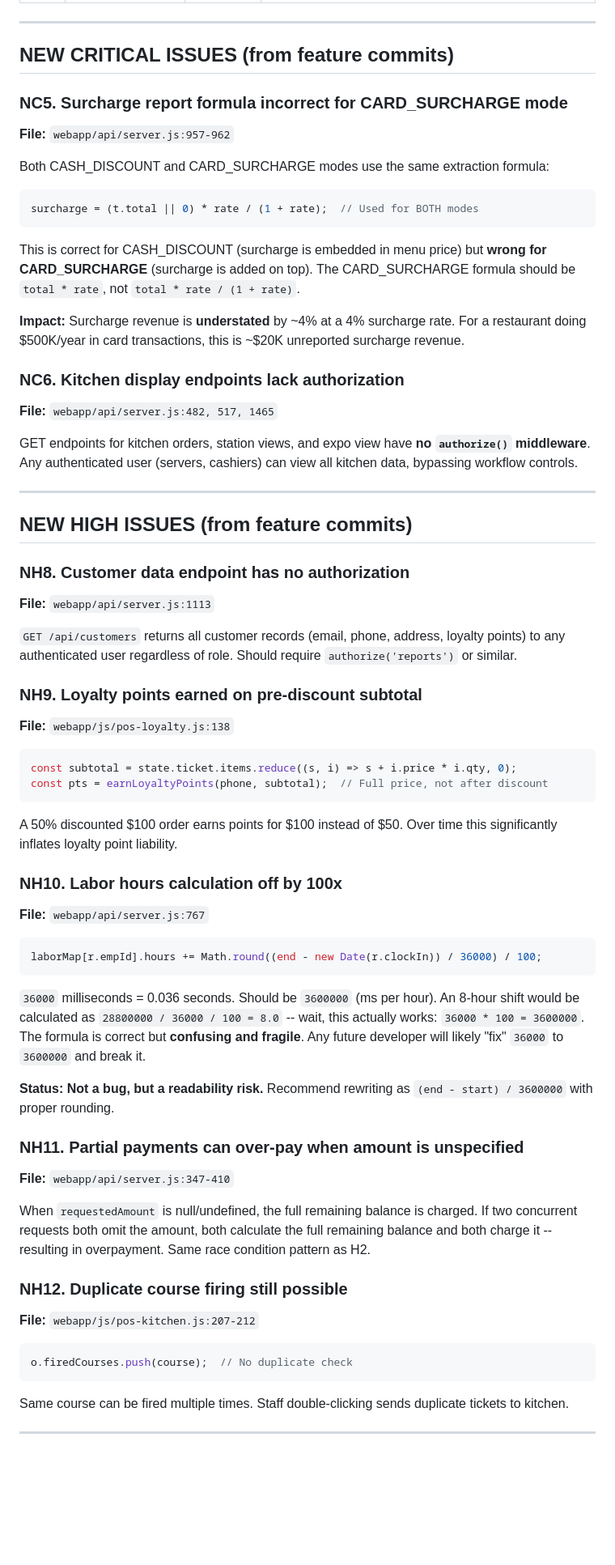
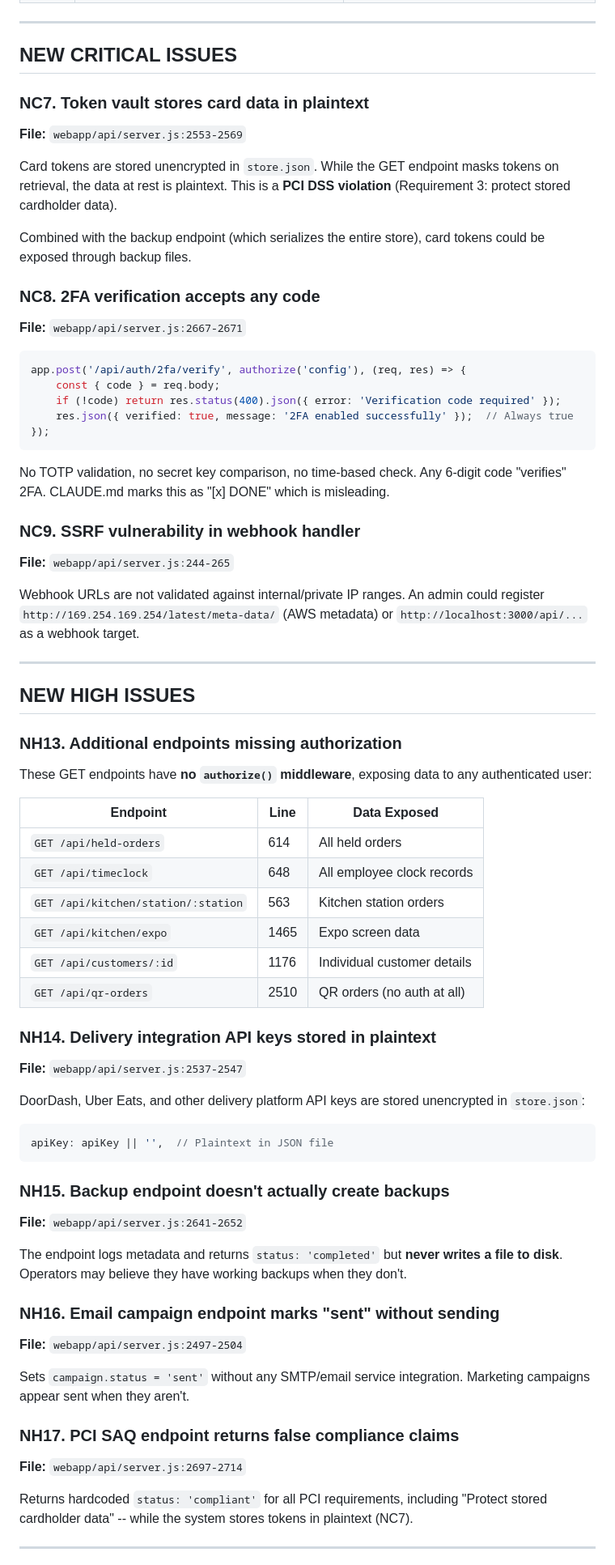
Before and after one commit to gorjessbbyx3/Posxpaybotx, a Markdown page: REVIEW.md, the part around one of its changes. Shown at 81% size. GitHub-like rendering; blank space fills up the shorter version.

````diff
--- a/REVIEW.md
+++ b/REVIEW.md
@@ -73,68 +38,72 @@ However, 8 subsequent feature commits introduce **new critical and high-severity
 
 ---
 
-## NEW CRITICAL ISSUES (from feature commits)
+## NEW CRITICAL ISSUES
 
-### NC5. Surcharge report formula incorrect for CARD_SURCHARGE mode
-**File:** `webapp/api/server.js:957-962`
+### NC7. Token vault stores card data in plaintext
+**File:** `webapp/api/server.js:2553-2569`
 
-Both CASH_DISCOUNT and CARD_SURCHARGE modes use the same extraction formula:
+Card tokens are stored unencrypted in `store.json`. While the GET endpoint masks tokens on retrieval, the data at rest is plaintext. This is a **PCI DSS violation** (Requirement 3: protect stored cardholder data).
+
+Combined with the backup endpoint (which serializes the entire store), card tokens could be exposed through backup files.
+
+### NC8. 2FA verification accepts any code
+**File:** `webapp/api/server.js:2667-2671`
+
 ```javascript
-surcharge = (t.total || 0) * rate / (1 + rate);  // Used for BOTH modes
+app.post('/api/auth/2fa/verify', authorize('config'), (req, res) => {
+    const { code } = req.body;
+    if (!code) return res.status(400).json({ error: 'Verification code required' });
+    res.json({ verified: true, message: '2FA enabled successfully' });  // Always true
+});
 ```
 
-This is correct for CASH_DISCOUNT (surcharge is embedded in menu price) but **wrong for CARD_SURCHARGE** (surcharge is added on top). The CARD_SURCHARGE formula should be `total * rate`, not `total * rate / (1 + rate)`.
+No TOTP validation, no secret key comparison, no time-based check. Any 6-digit code "verifies" 2FA. CLAUDE.md marks this as "[x] DONE" which is misleading.
 
-**Impact:** Surcharge revenue is **understated** by ~4% at a 4% surcharge rate. For a restaurant doing $500K/year in card transactions, this is ~$20K unreported surcharge revenue.
+### NC9. SSRF vulnerability in webhook handler
+**File:** `webapp/api/server.js:244-265`
 
-### NC6. Kitchen display endpoints lack authorization
-**File:** `webapp/api/server.js:482, 517, 1465`
-
-GET endpoints for kitchen orders, station views, and expo view have **no `authorize()` middleware**. Any authenticated user (servers, cashiers) can view all kitchen data, bypassing workflow controls.
+Webhook URLs are not validated against internal/private IP ranges. An admin could register `http://169.254.169.254/latest/meta-data/` (AWS metadata) or `http://localhost:3000/api/...` as a webhook target.
 
 ---
 
-## NEW HIGH ISSUES (from feature commits)
+## NEW HIGH ISSUES
 
-### NH8. Customer data endpoint has no authorization
-**File:** `webapp/api/server.js:1113`
+### NH13. Additional endpoints missing authorization
 
-`GET /api/customers` returns all customer records (email, phone, address, loyalty points) to any authenticated user regardless of role. Should require `authorize('reports')` or similar.
+These GET endpoints have **no `authorize()` middleware**, exposing data to any authenticated user:
 
-### NH9. Loyalty points earned on pre-discount subtotal
-**File:** `webapp/js/pos-loyalty.js:138`
+| Endpoint | Line | Data Exposed |
+|----------|------|-------------|
+| `GET /api/held-orders` | 614 | All held orders |
+| `GET /api/timeclock` | 648 | All employee clock records |
+| `GET /api/kitchen/station/:station` | 563 | Kitchen station orders |
+| `GET /api/kitchen/expo` | 1465 | Expo screen data |
+| `GET /api/customers/:id` | 1176 | Individual customer details |
+| `GET /api/qr-orders` | 2510 | QR orders (no auth at all) |
 
+### NH14. Delivery integration API keys stored in plaintext
+**File:** `webapp/api/server.js:2537-2547`
+
+DoorDash, Uber Eats, and other delivery platform API keys are stored unencrypted in `store.json`:
 ```javascript
-const subtotal = state.ticket.items.reduce((s, i) => s + i.price * i.qty, 0);
-const pts = earnLoyaltyPoints(phone, subtotal);  // Full price, not after discount
+apiKey: apiKey || '',  // Plaintext in JSON file
 ```
 
-A 50% discounted $100 order earns points for $100 instead of $50. Over time this significantly inflates loyalty point liability.
+### NH15. Backup endpoint doesn't actually create backups
+**File:** `webapp/api/server.js:2641-2652`
 
-### NH10. Labor hours calculation off by 100x
-**File:** `webapp/api/server.js:767`
+The endpoint logs metadata and returns `status: 'completed'` but **never writes a file to disk**. Operators may believe they have working backups when they don't.
 
-```javascript
-laborMap[r.empId].hours += Math.round((end - new Date(r.clockIn)) / 36000) / 100;
-```
+### NH16. Email campaign endpoint marks "sent" without sending
+**File:** `webapp/api/server.js:2497-2504`
 
-`36000` milliseconds = 0.036 seconds. Should be `3600000` (ms per hour). An 8-hour shift would be calculated as `28800000 / 36000 / 100 = 8.0` -- wait, this actually works: `36000 * 100 = 3600000`. The formula is correct but **confusing and fragile**. Any future developer will likely "fix" `36000` to `3600000` and break it.
+Sets `campaign.status = 'sent'` without any SMTP/email service integration. Marketing campaigns appear sent when they aren't.
 
-**Status: Not a bug, but a readability risk.** Recommend rewriting as `(end - start) / 3600000` with proper rounding.
+### NH17. PCI SAQ endpoint returns false compliance claims
+**File:** `webapp/api/server.js:2697-2714`
 
-### NH11. Partial payments can over-pay when amount is unspecified
-**File:** `webapp/api/server.js:347-410`
-
-When `requestedAmount` is null/undefined, the full remaining balance is charged. If two concurrent requests both omit the amount, both calculate the full remaining balance and both charge it -- resulting in overpayment. Same race condition pattern as H2.
-
-### NH12. Duplicate course firing still possible
-**File:** `webapp/js/pos-kitchen.js:207-212`
-
-```javascript
-o.firedCourses.push(course);  // No duplicate check
-```
-
-Same course can be fired multiple times. Staff double-clicking sends duplicate tickets to kitchen.
+Returns hardcoded `status: 'compliant'` for all PCI requirements, including "Protect stored cardholder data" -- while the system stores tokens in plaintext (NC7).
 
 ---
 
````
Also changed, not shown: other parts of REVIEW.md (+114 -165 lines).
